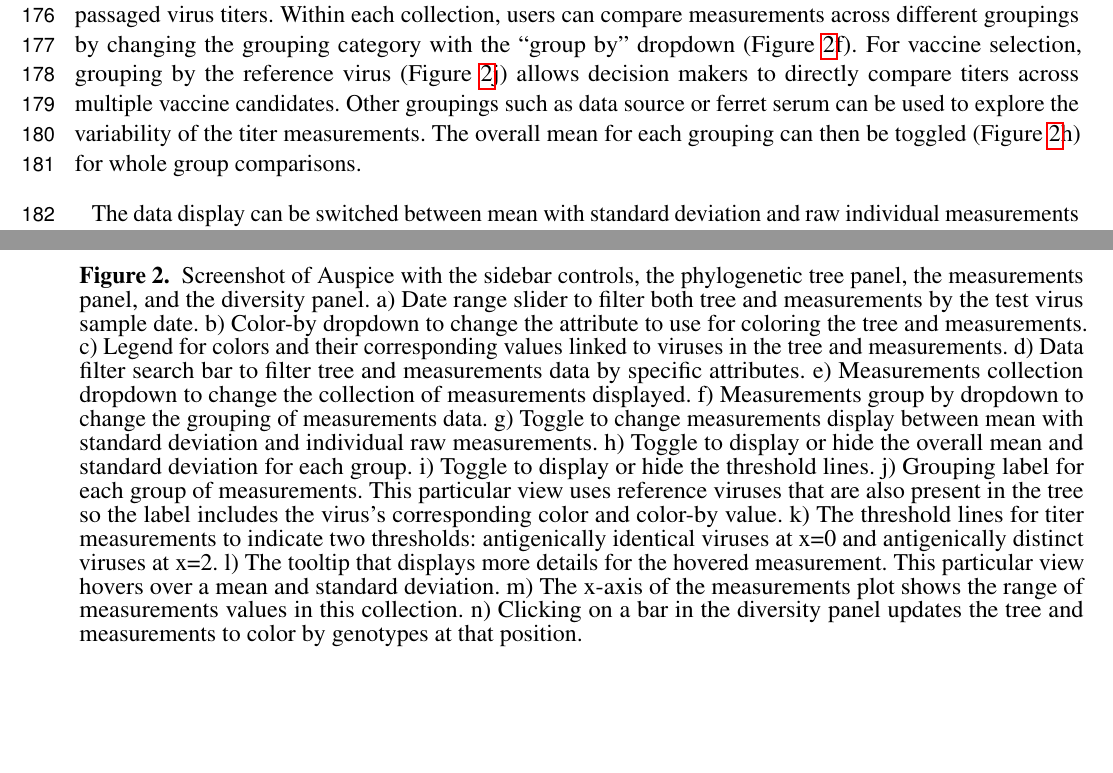
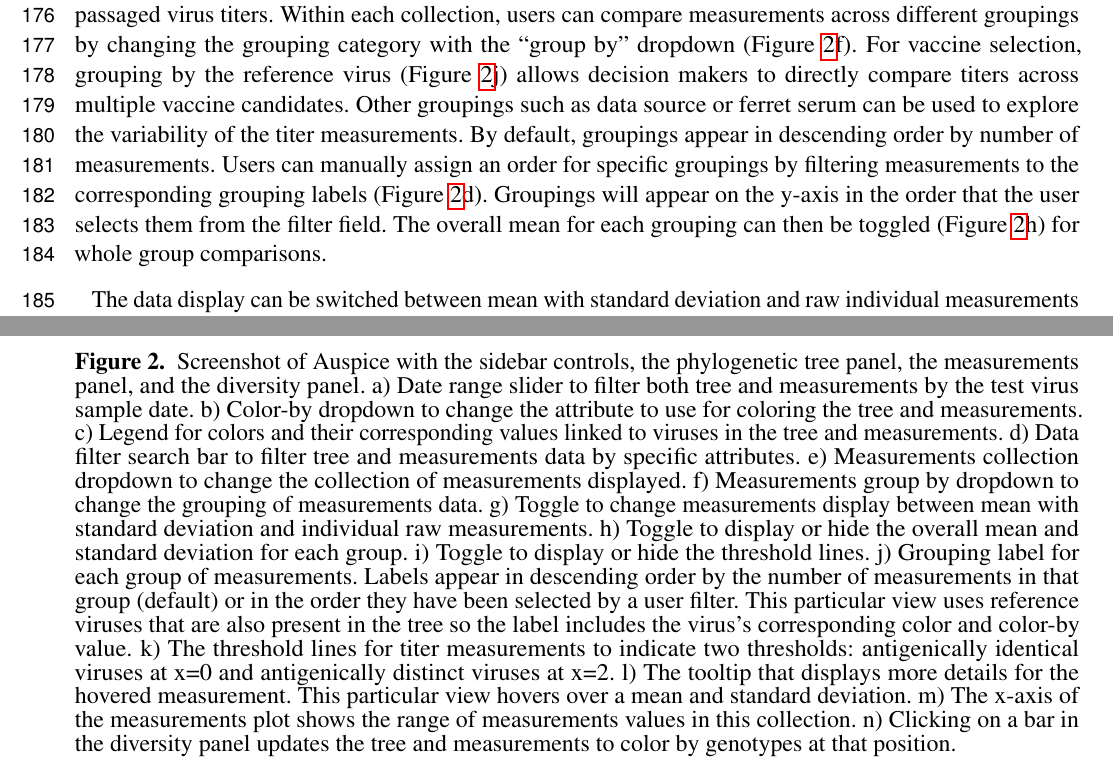
Before and after one commit to blab/measurements-panel, a LaTeX document (manuscript/measurements-panel.tex): two parts of pages 5 and 12 of 14 before the commit and two parts of pages 5 and 13 of 15 after it, joined at a grey line, cut so that both start at the same text. Compiled offline with pdfLaTeX.

Commit message:
Describe how group label ordering works

```diff
--- a/manuscript/measurements-panel.tex
+++ b/manuscript/measurements-panel.tex
@@ -185,6 +185,9 @@ Users can then review different sets of data for the same phylogenetic tree such
 Within each collection, users can compare measurements across different groupings by changing the grouping category with the ``group by'' dropdown (Figure~\ref{fig:2}f).
 For vaccine selection, grouping by the reference virus (Figure~\ref{fig:2}j) allows decision makers to directly compare titers across multiple vaccine candidates.
 Other groupings such as data source or ferret serum can be used to explore the variability of the titer measurements.
+By default, groupings appear in descending order by number of measurements.
+Users can manually assign an order for specific groupings by filtering measurements to the corresponding grouping labels (Figure~\ref{fig:2}d).
+Groupings will appear on the y-axis in the order that the user selects them from the filter field.
 The overall mean for each grouping can then be toggled (Figure~\ref{fig:2}h) for whole group comparisons.
 
 The data display can be switched between mean with standard deviation and raw individual measurements (Figure~\ref{fig:2}g).
@@ -339,7 +342,7 @@ f) Measurements group by dropdown to change the grouping of measurements data.
 g) Toggle to change measurements display between mean with standard deviation and individual raw measurements.
 h) Toggle to display or hide the overall mean and standard deviation for each group.
 i) Toggle to display or hide the threshold lines.
-j) Grouping label for each group of measurements.
+j) Grouping label for each group of measurements. Labels appear in descending order by the number of measurements in that group (default) or in the order they have been selected by a user filter.
 This particular view uses reference viruses that are also present in the tree so the label includes the virus's corresponding color and color-by value.
 k) The threshold lines for titer measurements to indicate two thresholds: antigenically identical viruses at x=0 and antigenically distinct viruses at x=2.
 l) The tooltip that displays more details for the hovered measurement.
```
